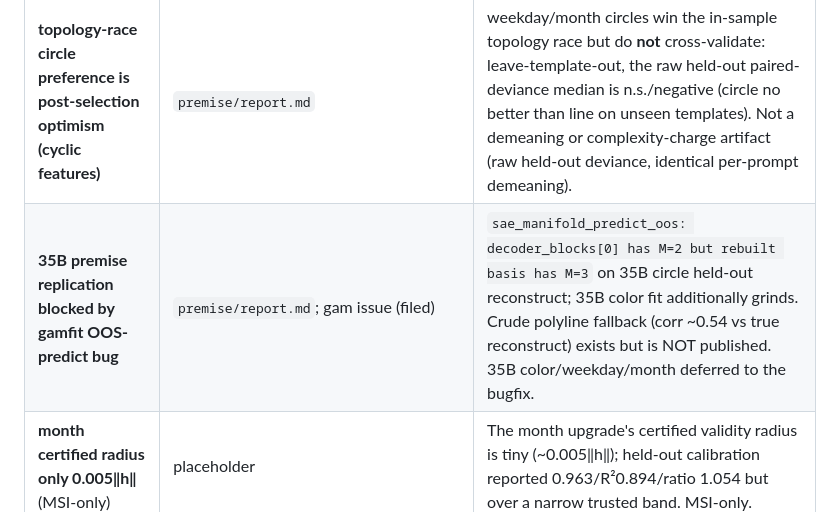
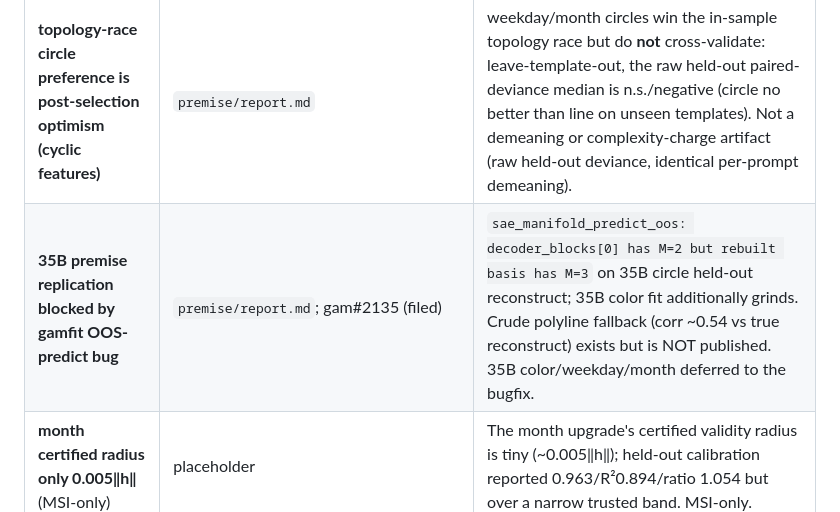
Before and after one commit to SauersML/Manifold-SAE, a Markdown page: results/suite_2026-07-03/README.md, the part around the change. Rendered like a GitHub page.

Commit message:
premise: reference gam#2135 for the 35B OOS-reconstruct block
Co-Authored-By: Claude Fable 5 <noreply@anthropic.com>
Claude-Session: https://claude.ai/code/session_01GXpnbSfRPKUzpp44SVZVP8

```diff
--- a/results/suite_2026-07-03/README.md
+++ b/results/suite_2026-07-03/README.md
@@ -159,7 +159,7 @@ Every registered miss, in one place. This is the ledger the writeup is judged ag
 | **linear+Fisher NOT breaking on tangent arcs — theory tier-3 unproven** | `crown_8b/writeup/ANALYSES.md` | The pre-registered curvature test failed to fire: base-point Fisher stays calibrated (does not degrade quadratically) up to 40% ‖h‖; it is *modestly better* than the chart's path integral at large fractions. What curvature buys over base-point Fisher is not yet demonstrated in nats — only ordering/wraparound/validity. Larger arcs (dt→π) are queued. |
 | **curvature has NO held-out behavioral dividend; weekday it COSTS** | `premise/report.md` | The calibration-free held-out paired-deviance instrument (line vs circle, leave-template-out) finds curvature never lowers held-out *behavioral* (output-Fisher, nats) deviance at 8B·L18: month/sycophancy/hedging flat (sign-test n.s.), and **weekday curvature COSTS** (sign-test p≈1e-3, line wins ~70% of held-out rows — the closed circle mis-projects held-out points a line extrapolates). Direct held-out confirmation of the "linear+Fisher not breaking / curvature-in-nats unproven" miss below. The circle *does* win in raw activation space for the graded features (real geometry) — but behaviorally inert. |
 | **topology-race circle preference is post-selection optimism (cyclic features)** | `premise/report.md` | weekday/month circles win the in-sample topology race but do **not** cross-validate: leave-template-out, the raw held-out paired-deviance median is n.s./negative (circle no better than line on unseen templates). Not a demeaning or complexity-charge artifact (raw held-out deviance, identical per-prompt demeaning). |
-| **35B premise replication blocked by gamfit OOS-predict bug** | `premise/report.md`; gam issue (filed) | `sae_manifold_predict_oos: decoder_blocks[0] has M=2 but rebuilt basis has M=3` on 35B circle held-out reconstruct; 35B color fit additionally grinds. Crude polyline fallback (corr ~0.54 vs true reconstruct) exists but is NOT published. 35B color/weekday/month deferred to the bugfix. |
+| **35B premise replication blocked by gamfit OOS-predict bug** | `premise/report.md`; gam#2135 (filed) | `sae_manifold_predict_oos: decoder_blocks[0] has M=2 but rebuilt basis has M=3` on 35B circle held-out reconstruct; 35B color fit additionally grinds. Crude polyline fallback (corr ~0.54 vs true reconstruct) exists but is NOT published. 35B color/weekday/month deferred to the bugfix. |
 | **month certified radius only 0.005‖h‖** (MSI-only) | placeholder | The month upgrade's certified validity radius is tiny (~0.005‖h‖); held-out calibration reported 0.963/R²0.894/ratio 1.054 but over a narrow trusted band. MSI-only. |
 | **color weak ordering 0.30** (MSI-only) | placeholder | The color feature charts with weak coordinate↔grade ordering (~0.30). MSI-only. |
 | **misdiagnosed "tangent-column units bug" — retracted** | `crown_8b/writeup/ANALYSES.md`, `norm_audit/NORM_AUDIT.md` | We originally published a normalization bug in `predicted_nats_tangent` (a "constant ≈4.2× deficit at dt→0"). **That was wrong** and is retracted: NORM's audit found the "dt→0" rows were `clamped:true` at dt≈3.05 (116/168 rows), so dt was pinned, not small; at *true* small dt the pathint/tangent ratio is 1.000 exactly. The 4.2× is real clamp-driven curvature of a base-point quadratic over a near-half-circle, not a units bug — the tangent column is correct physics. No published calibration number was affected (tangent is a reference column). Kept visible as our own corrected error. |
```
